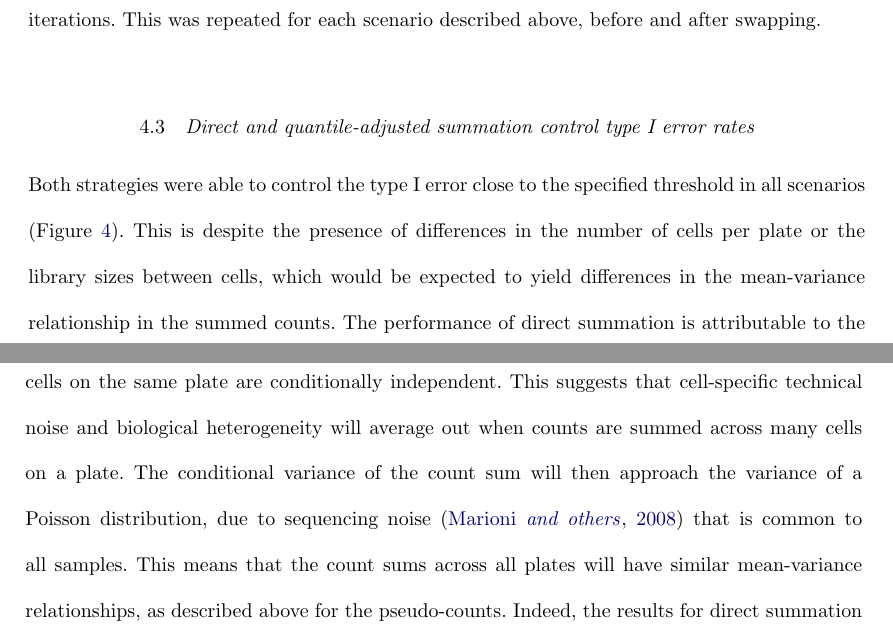
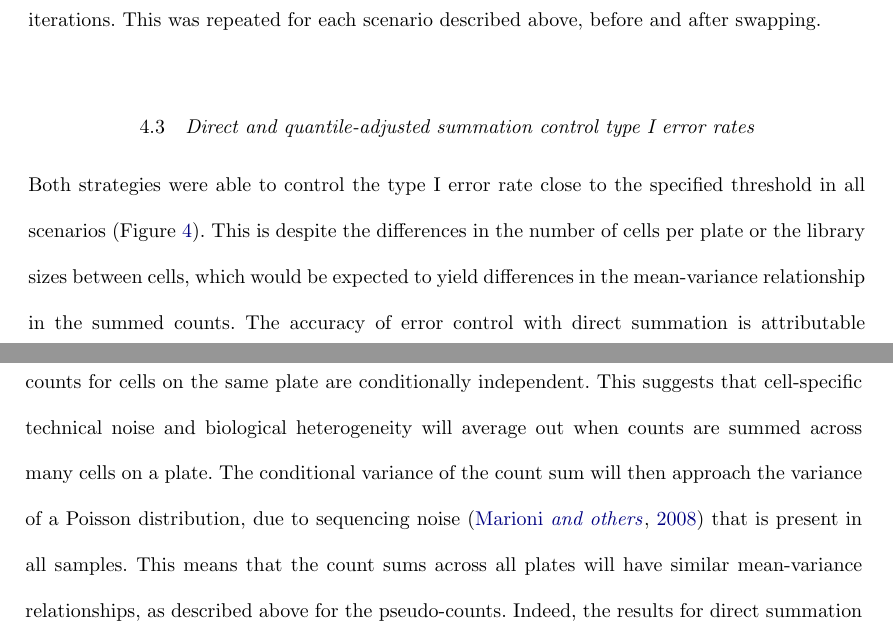
Before and after one commit to MarioniLab/PlateEffects2016, a LaTeX document (manuscript/pooled_error.tex): two parts of pages 17 and 18 of 28, joined at a grey line, cut so that both start at the same text. Compiled offline with pdfLaTeX.

Commit message:
Reworded quantile-adjustment section.

```diff
--- a/manuscript/pooled_error.tex
+++ b/manuscript/pooled_error.tex
@@ -465,13 +465,13 @@ The observed type I error rate was calculated and averaged across 10 simulation
 This was repeated for each scenario described above, before and after swapping.
 
 \subsection{Direct and quantile-adjusted summation control type I error rates}
-Both strategies were able to control the type I error close to the specified threshold in all scenarios (Figure~\ref{fig:complexplate}).
-This is despite the presence of differences in the number of cells per plate or the library sizes between cells,
+Both strategies were able to control the type I error rate close to the specified threshold in all scenarios (Figure~\ref{fig:complexplate}).
+This is despite the differences in the number of cells per plate or the library sizes between cells,
     which would be expected to yield differences in the mean-variance relationship in the summed counts.
-The performance of direct summation is attributable to the precision of the count sum when many cells are present on each plate.
+The accuracy of error control with direct summation is attributable to the precision of the count sum when many cells are present on each plate.
 Recall that the counts for cells on the same plate are conditionally independent.
 This suggests that cell-specific technical noise and biological heterogeneity will average out when counts are summed across many cells on a plate.
-The conditional variance of the count sum will then approach the variance of a Poisson distribution, due to sequencing noise \citep{marioni2008rnaseq} that is common to all samples.
+The conditional variance of the count sum will then approach the variance of a Poisson distribution, due to sequencing noise \citep{marioni2008rnaseq} that is present in all samples.
 This means that the count sums across all plates will have similar mean-variance relationships, as described above for the pseudo-counts.
 Indeed, the results for direct summation in Figure~\ref{fig:complexplate} are almost identical to those for pseudo-count summation.
 This suggests that any plate-specific differences in the mean-variance relationships will not affect model performance, and that quantile adjustment prior to summation is unnecessary.
```
Also changed, not shown: manuscript/pooled_error.tex (2 more changed lines).
